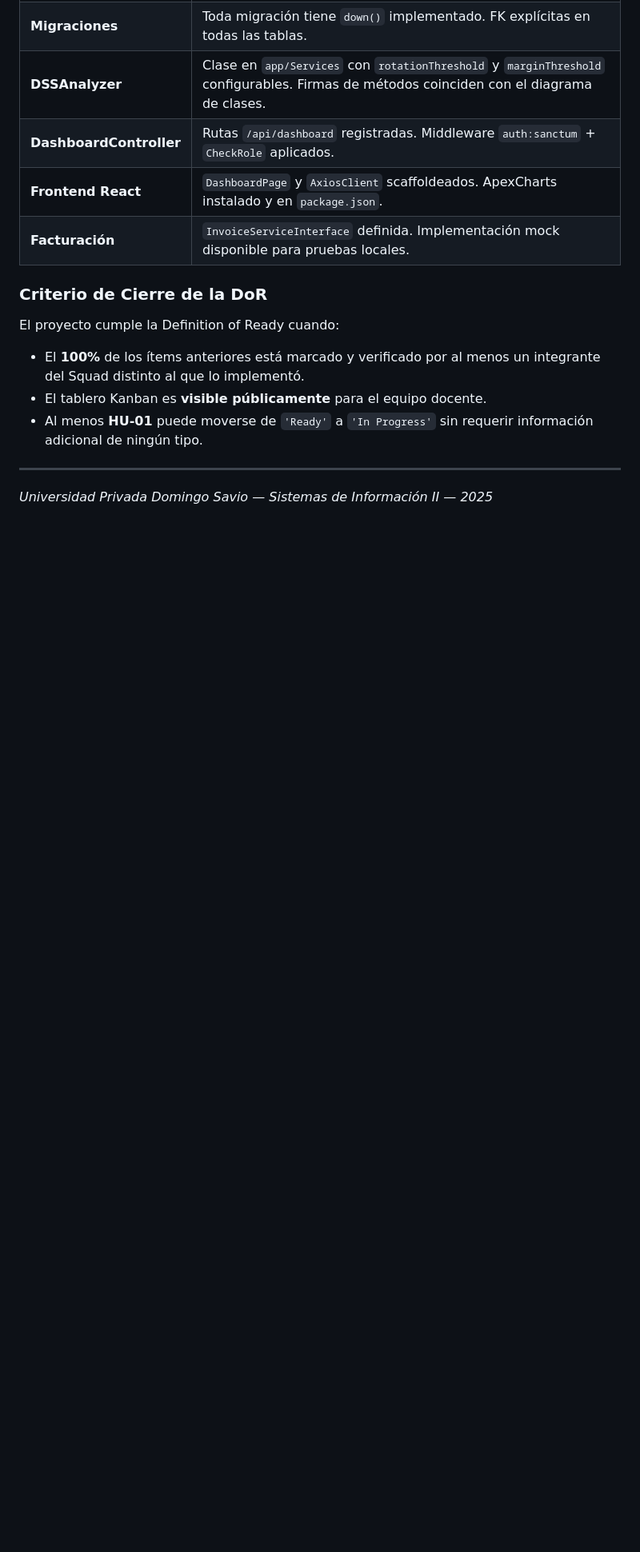
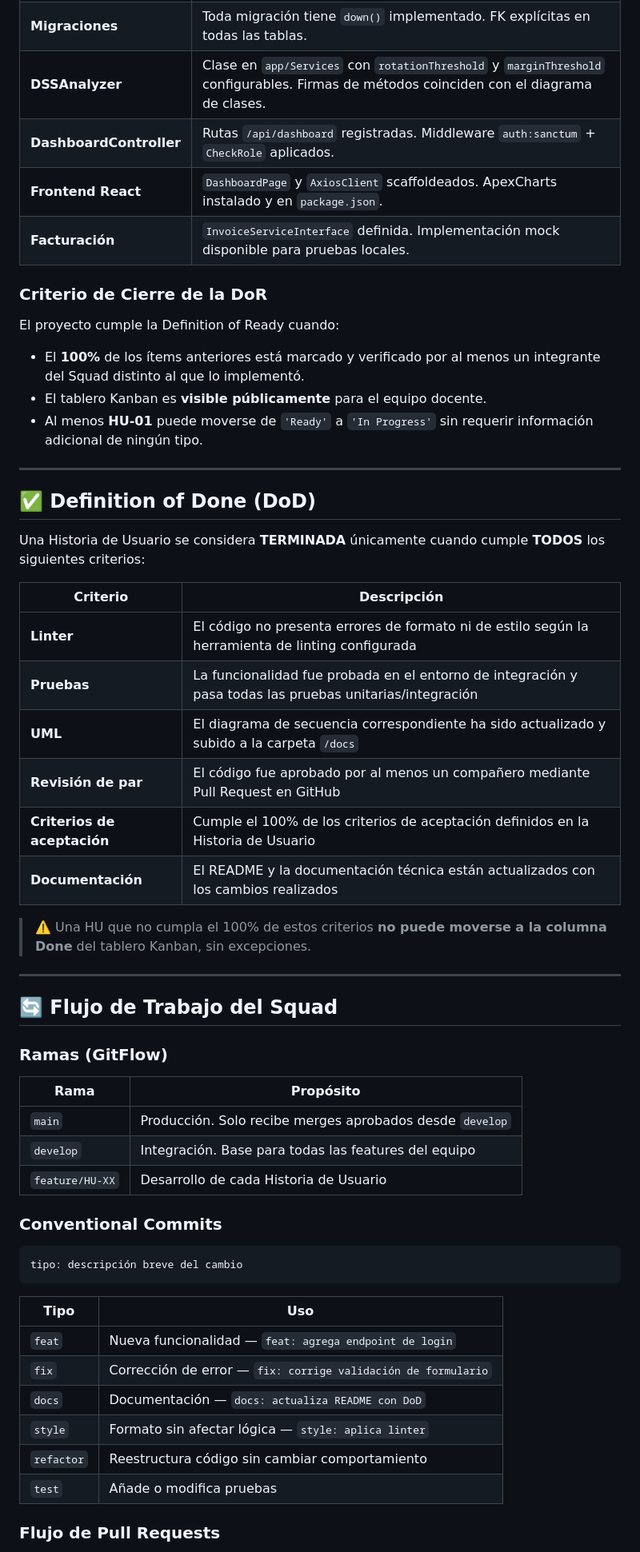
Before and after one commit to Haxlit/Sistema-DSS-de-Ventas-de-Repuestos-Automotrices-y-Facturacion-Electronica, a Markdown page: README.md, the part around one of its changes. Shown at 80% size. GitHub-like rendering; blank space fills up the shorter version.

Commit message:
Update README with Definition of Done and workflow
Added Definition of Done and workflow guidelines for the squad.

````diff
--- a/README.md
+++ b/README.md
@@ -758,5 +758,49 @@ El proyecto cumple la Definition of Ready cuando:
 - Al menos **HU-01** puede moverse de `'Ready'` a `'In Progress'` sin requerir información adicional de ningún tipo.
 
 ---
+## ✅ Definition of Done (DoD)
 
-*Universidad Privada Domingo Savio — Sistemas de Información II — 2025*
+Una Historia de Usuario se considera **TERMINADA** únicamente cuando cumple
+**TODOS** los siguientes criterios:
+
+| Criterio | Descripción |
+|---|---|
+| **Linter** | El código no presenta errores de formato ni de estilo según la herramienta de linting configurada |
+| **Pruebas** | La funcionalidad fue probada en el entorno de integración y pasa todas las pruebas unitarias/integración |
+| **UML** | El diagrama de secuencia correspondiente ha sido actualizado y subido a la carpeta `/docs` |
+| **Revisión de par** | El código fue aprobado por al menos un compañero mediante Pull Request en GitHub |
+| **Criterios de aceptación** | Cumple el 100% de los criterios de aceptación definidos en la Historia de Usuario |
+| **Documentación** | El README y la documentación técnica están actualizados con los cambios realizados |
+
+> ⚠️ Una HU que no cumpla el 100% de estos criterios **no puede moverse a la columna Done**
+> del tablero Kanban, sin excepciones.
+
+---
+
+## 🔄 Flujo de Trabajo del Squad
+
+### Ramas (GitFlow)
+
+| Rama | Propósito |
+|---|---|
+| `main` | Producción. Solo recibe merges aprobados desde `develop` |
+| `develop` | Integración. Base para todas las features del equipo |
+| `feature/HU-XX` | Desarrollo de cada Historia de Usuario |
+
+### Conventional Commits
+
+```text
+tipo: descripción breve del cambio
+```
+
+| Tipo | Uso |
+|---|---|
+| `feat` | Nueva funcionalidad — `feat: agrega endpoint de login` |
+| `fix` | Corrección de error — `fix: corrige validación de formulario` |
+| `docs` | Documentación — `docs: actualiza README con DoD` |
+| `style` | Formato sin afectar lógica — `style: aplica linter` |
+| `refactor` | Reestructura código sin cambiar comportamiento |
+| `test` | Añade o modifica pruebas |
+
+### Flujo de Pull Requests
+
````
Also changed, not shown: other parts of README.md (+16 -0 lines).
